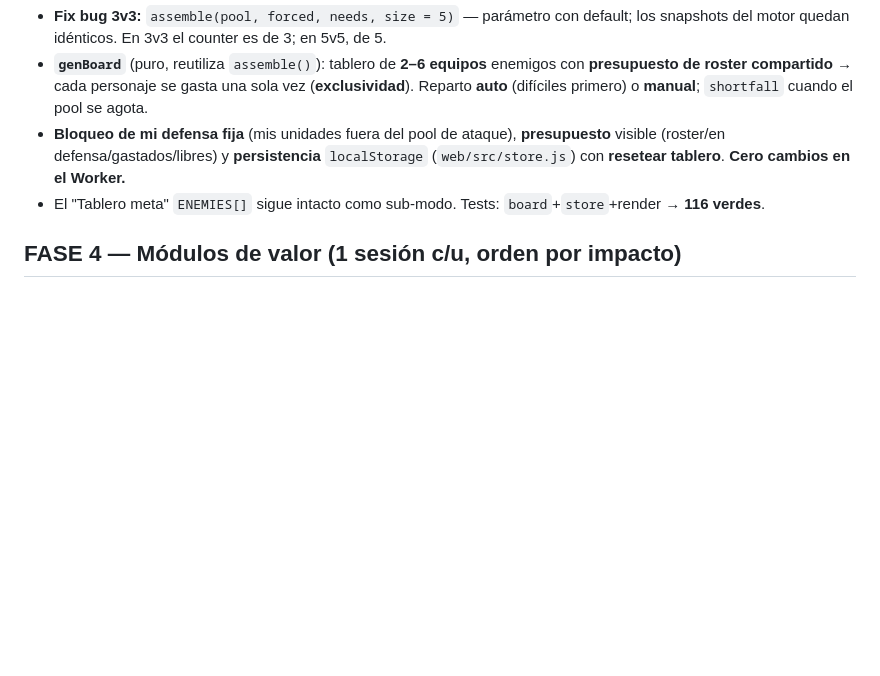
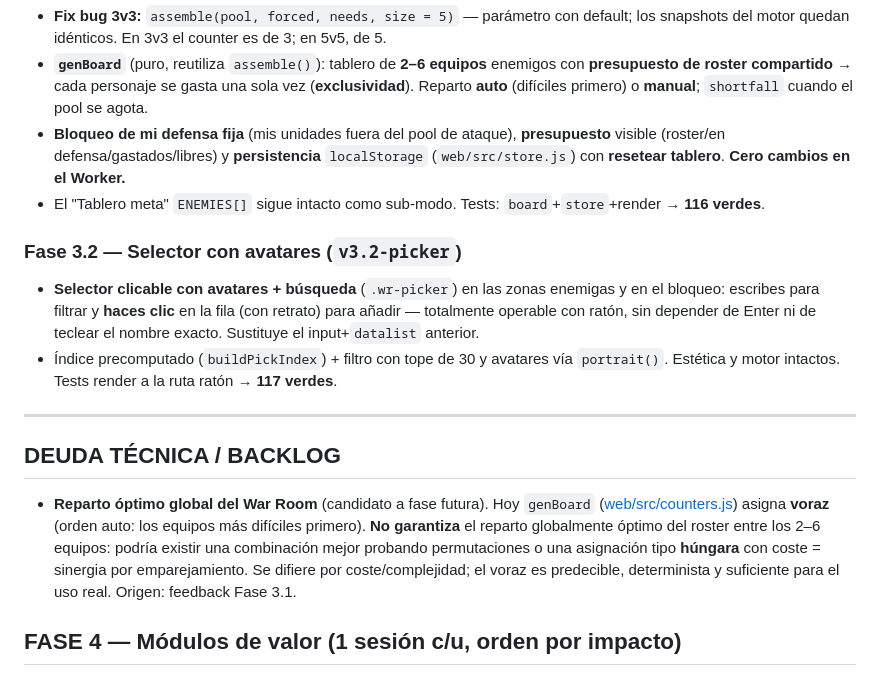
Before and after one commit to josepcalvettarrago/swgoh-consola, a Markdown page: ROADMAP.md, the part around the change. Rendered like a GitHub page; blank space fills up the shorter version.

```diff
--- a/ROADMAP.md
+++ b/ROADMAP.md
@@ -175,6 +175,23 @@ Ver `PHASE0.md` para el paso a paso detallado. Resumen:
   **resetear tablero**. **Cero cambios en el Worker.**
 - El "Tablero meta" `ENEMIES[]` sigue intacto como sub-modo. Tests: `board`+`store`+render → **116 verdes**.
 
+### Fase 3.2 — Selector con avatares (`v3.2-picker`)
+- **Selector clicable con avatares + búsqueda** (`.wr-picker`) en las zonas enemigas y en el bloqueo:
+  escribes para filtrar y **haces clic** en la fila (con retrato) para añadir — totalmente operable con
+  ratón, sin depender de Enter ni de teclear el nombre exacto. Sustituye el input+`datalist` anterior.
+- Índice precomputado (`buildPickIndex`) + filtro con tope de 30 y avatares vía `portrait()`. Estética
+  y motor intactos. Tests render a la ruta ratón → **117 verdes**.
+
+---
+
+## DEUDA TÉCNICA / BACKLOG
+- **Reparto óptimo global del War Room** (candidato a fase futura). Hoy `genBoard`
+  ([web/src/counters.js](web/src/counters.js)) asigna **voraz** (orden auto: los equipos más difíciles
+  primero). **No garantiza** el reparto globalmente óptimo del roster entre los 2–6 equipos: podría
+  existir una combinación mejor probando permutaciones o una asignación tipo **húngara** con
+  coste = sinergia por emparejamiento. Se difiere por coste/complejidad; el voraz es predecible,
+  determinista y suficiente para el uso real. Origen: feedback Fase 3.1.
+
 ## FASE 4 — Módulos de valor (1 sesión c/u, orden por impacto)
 - **Datacrones + auditoría de mods** completa (swgoh.gg da inventario de crons y eficiencia por tirada — *exclusivo de esta fuente*) + **export a Grandivory Mod Optimizer**.
 - **Planificador de energía diaria** hacia Lord Vader (nodos + ETA por unidad).
```
Also changed, not shown: docs/CHANGELOG.md (+15 -0 lines).
